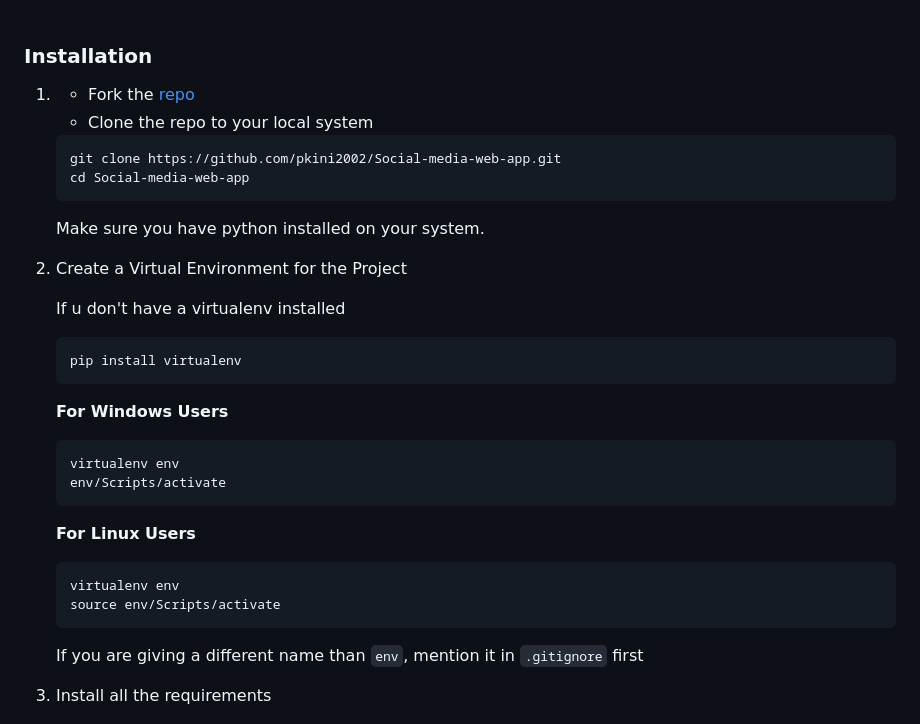
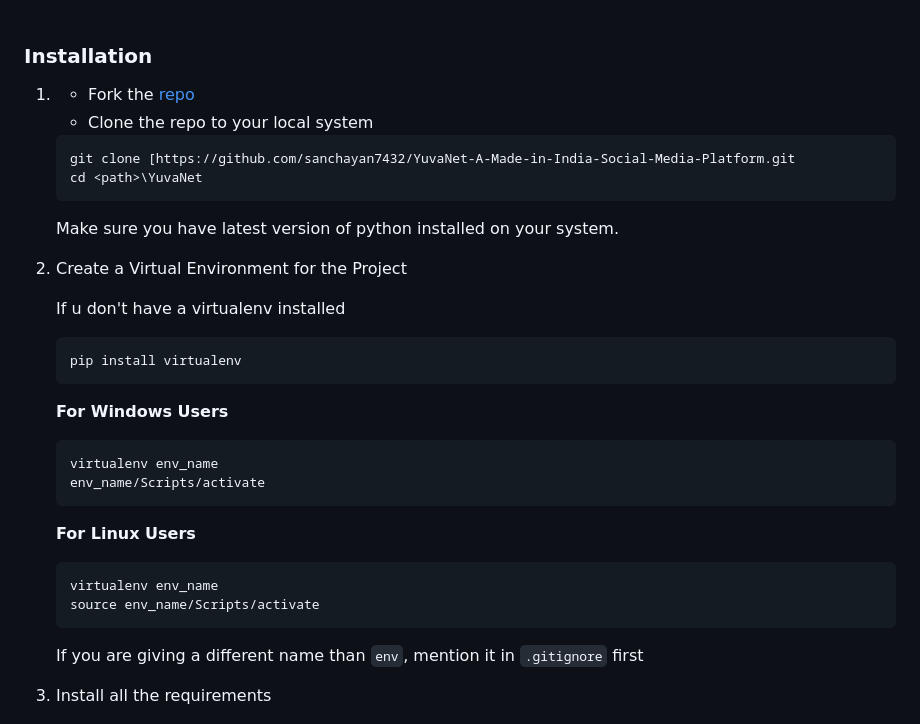
Before and after one commit to sanchayan7432/YuvaNet-A-Made-in-India-Social-Media-Platform, a Markdown page: README.md, the part around one of its changes. Drawn GitHub-style.

Commit message:
Update README with project details and installation steps

````diff
--- a/README.md
+++ b/README.md
@@ -53,9 +53,9 @@ Database: `Sqlite3`
    - Clone the repo to your local system
    ```git
-   git clone https://github.com/pkini2002/Social-media-web-app.git
-   cd Social-media-web-app
+   git clone [https://github.com/sanchayan7432/YuvaNet-A-Made-in-India-Social-Media-Platform.git
+   cd <path>\YuvaNet
    ```
-   Make sure you have python installed on your system.
+   Make sure you have latest version of python installed on your system.
 2. Create a Virtual Environment for the Project
 
    If u don't have a virtualenv installed
@@ -65,15 +65,15 @@ Database: `Sqlite3`
    ```
    **For Windows Users**
    ```bash
-   virtualenv env
-   env/Scripts/activate
+   virtualenv env_name
+   env_name/Scripts/activate
    ```
 
 
    **For Linux Users**
    ```bash
-   virtualenv env
-   source env/Scripts/activate
+   virtualenv env_name
+   source env_name/Scripts/activate
    ```
 
    If you are giving a different name than `env`, mention it in `.gitignore` first
````
Also changed, not shown: other parts of README.md (+1 -1 lines).
